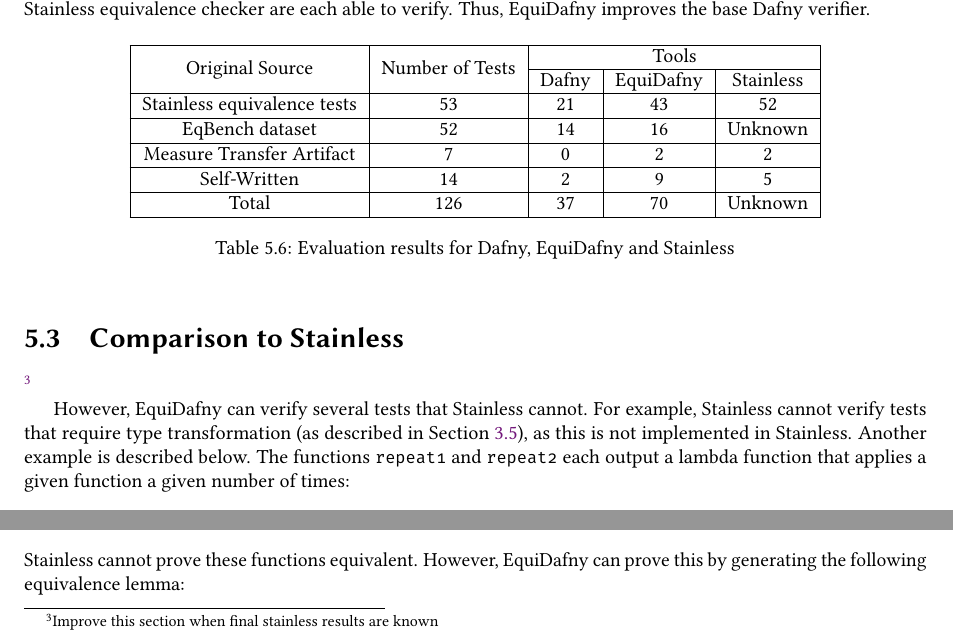
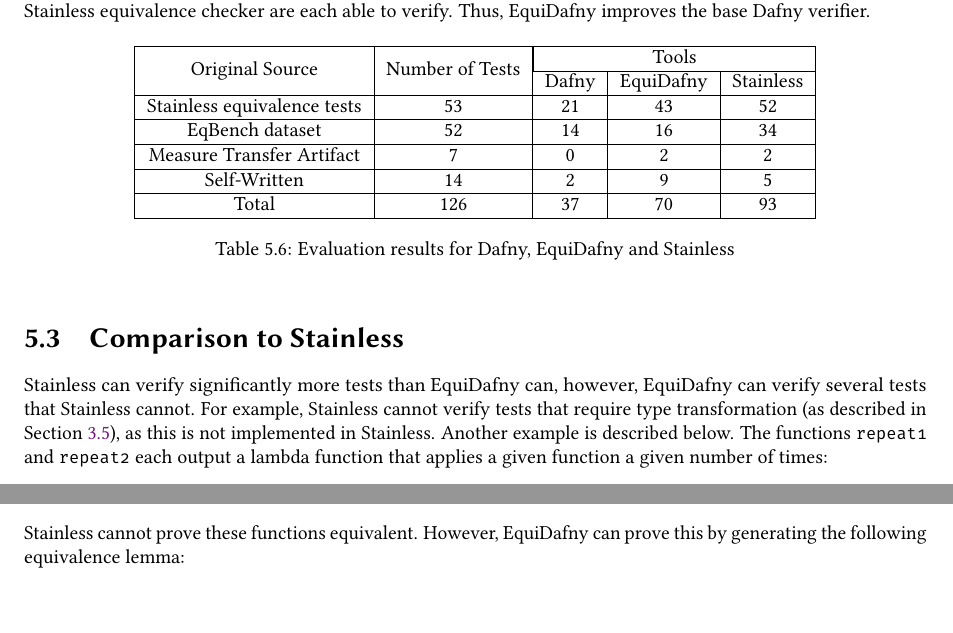
Before and after one commit to NVictor2004/equidafny, a LaTeX thesis (report/main.tex, which reads report/evaluation.tex): two parts of page 39 of 50, joined at a grey line, cut so that both start at the same text. Compiled offline with pdfLaTeX.

Commit message:
feat: Added stainless results

```diff
--- a/report/evaluation.tex
+++ b/report/evaluation.tex
@@ -148,13 +148,13 @@ After evaluating EquiDafny on this larger testsuite, I identified 4 new challeng
     \hline
     Stainless equivalence tests & 53 & 21 & 43 & 52 \\
     \hline
-    EqBench dataset & 52 & 14 & 16 & Unknown \\
+    EqBench dataset & 52 & 14 & 16 & 34 \\
     \hline
     Measure Transfer Artifact & 7 & 0 & 2 & 2 \\
     \hline
     Self-Written & 14 & 2 & 9 & 5 \\
     \hline
-    Total & 126 & 37 & 70 & Unknown \\
+    Total & 126 & 37 & 70 & 93 \\
     \hline
   \end{tabular}
   \caption{Evaluation results for Dafny, EquiDafny and Stainless}
@@ -162,9 +162,8 @@ After evaluating EquiDafny on this larger testsuite, I identified 4 new challeng
 \end{table}
 
 \section{Comparison to Stainless}
-\footnote{Improve this section when final stainless results are known}
 
-However, EquiDafny can verify several tests that Stainless cannot. For example, Stainless cannot verify tests that require type transformation (as described in \Cref{sec:type-transformations}), as this is not implemented in Stainless. Another example is described below. The functions \dafnyinline{repeat1} and \dafnyinline{repeat2} each output a lambda function that applies a given function a given number of times:
+Stainless can verify significantly more tests than EquiDafny can, however, EquiDafny can verify several tests that Stainless cannot. For example, Stainless cannot verify tests that require type transformation (as described in \Cref{sec:type-transformations}), as this is not implemented in Stainless. Another example is described below. The functions \dafnyinline{repeat1} and \dafnyinline{repeat2} each output a lambda function that applies a given function a given number of times:
 \begin{dafny}
 function repeat1<A>(n: int, f: A -> A): A -> A
   requires (n >= 0)
```
